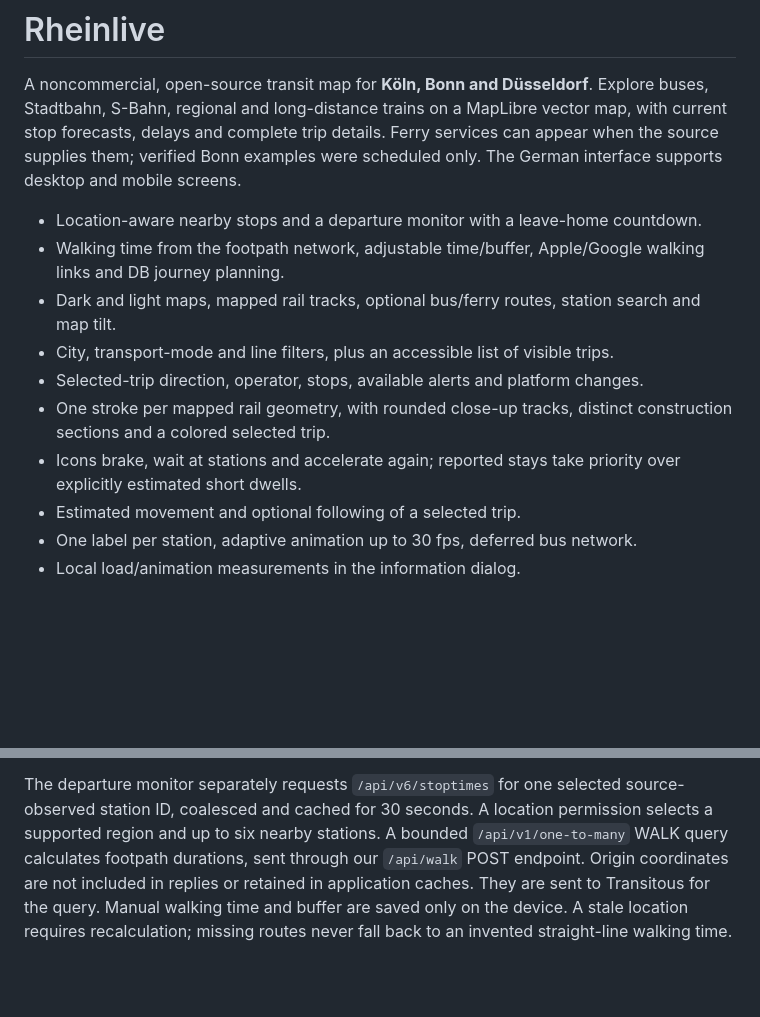
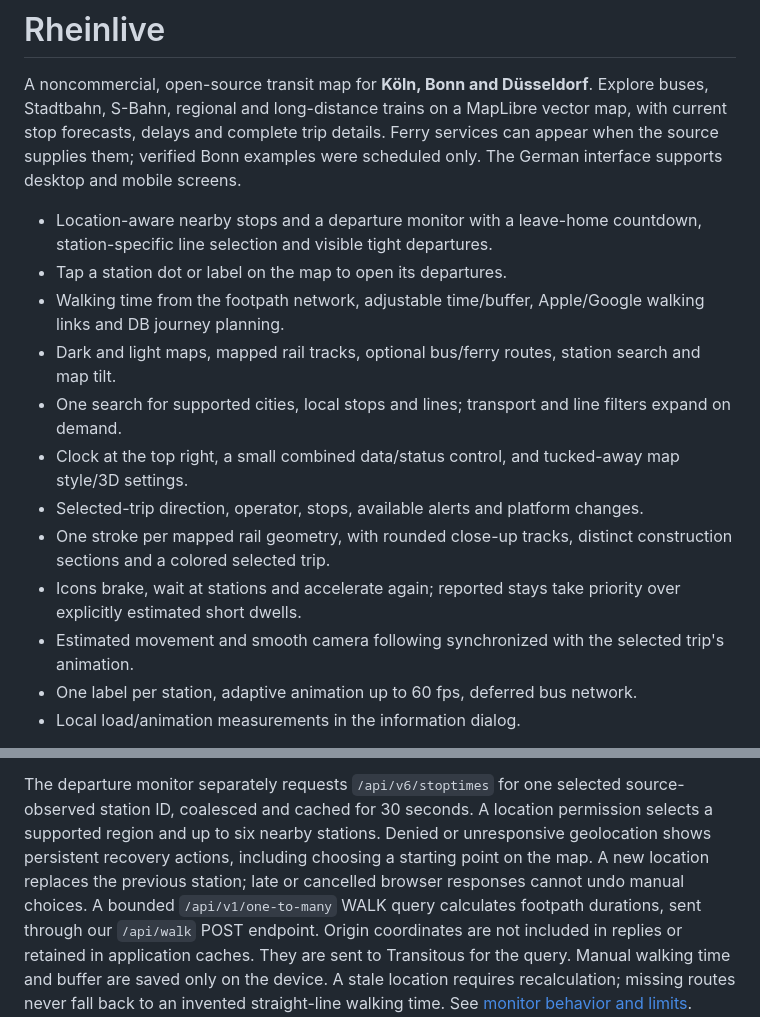
Before and after one commit to simongmk/rheinlive, a Markdown page: README.md, 2 parts joined by grey strips. Drawn GitHub-style; blank space fills up the shorter version.

Commit message:
Preserve current map feature documentation alongside audit link

```diff
--- a/README.md
+++ b/README.md
@@ -6,15 +6,17 @@ with current stop forecasts, delays and complete trip details. Ferry services
 can appear when the source supplies them; verified Bonn examples were scheduled
 only. The German interface supports desktop and mobile screens.
 
-- Location-aware nearby stops and a departure monitor with a leave-home countdown.
+- Location-aware nearby stops and a departure monitor with a leave-home countdown, station-specific line selection and visible tight departures.
+- Tap a station dot or label on the map to open its departures.
 - Walking time from the footpath network, adjustable time/buffer, Apple/Google walking links and DB journey planning.
 - Dark and light maps, mapped rail tracks, optional bus/ferry routes, station search and map tilt.
-- City, transport-mode and line filters, plus an accessible list of visible trips.
+- One search for supported cities, local stops and lines; transport and line filters expand on demand.
+- Clock at the top right, a small combined data/status control, and tucked-away map style/3D settings.
 - Selected-trip direction, operator, stops, available alerts and platform changes.
 - One stroke per mapped rail geometry, with rounded close-up tracks, distinct construction sections and a colored selected trip.
 - Icons brake, wait at stations and accelerate again; reported stays take priority over explicitly estimated short dwells.
-- Estimated movement and optional following of a selected trip.
-- One label per station, adaptive animation up to 30 fps, deferred bus network.
+- Estimated movement and smooth camera following synchronized with the selected trip's animation.
+- One label per station, adaptive animation up to 60 fps, deferred bus network.
 - Local load/animation measurements in the information dialog.
 
 **Positions are estimated from stop forecasts and route geometry, not measured
@@ -64,7 +66,10 @@ are disclosed as straight-line estimates.
 
 The departure monitor separately requests `/api/v6/stoptimes` for one selected
 source-observed station ID, coalesced and cached for 30 seconds. A location
-permission selects a supported region and up to six nearby stations. A bounded
+permission selects a supported region and up to six nearby stations. Denied or
+unresponsive geolocation shows persistent recovery actions, including choosing
+a starting point on the map. A new location replaces the previous station;
+late or cancelled browser responses cannot undo manual choices. A bounded
 `/api/v1/one-to-many` WALK query calculates footpath durations, sent through
 our `/api/walk` POST endpoint. Origin coordinates are not included in replies
 or retained in application caches. They are sent to Transitous for the query.
```
